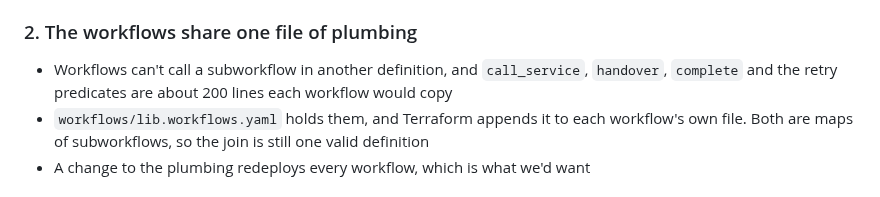
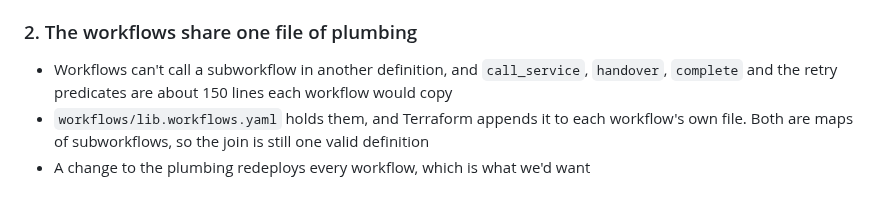
Before and after one commit to tinopetros/lekka-ourfos, a Markdown page: docs/phase10/adr.md, the part around the change. GitHub-like rendering.

Commit message:
phase10 adr: lib's real size

```diff
--- a/docs/phase10/adr.md
+++ b/docs/phase10/adr.md
@@ -9,7 +9,7 @@
 
 ### 2. The workflows share one file of plumbing
 
-- Workflows can't call a subworkflow in another definition, and `call_service`, `handover`, `complete` and the retry predicates are about 200 lines each workflow would copy
+- Workflows can't call a subworkflow in another definition, and `call_service`, `handover`, `complete` and the retry predicates are about 150 lines each workflow would copy
 - `workflows/lib.workflows.yaml` holds them, and Terraform appends it to each workflow's own file. Both are maps of subworkflows, so the join is still one valid definition
 - A change to the plumbing redeploys every workflow, which is what we'd want
 
```
